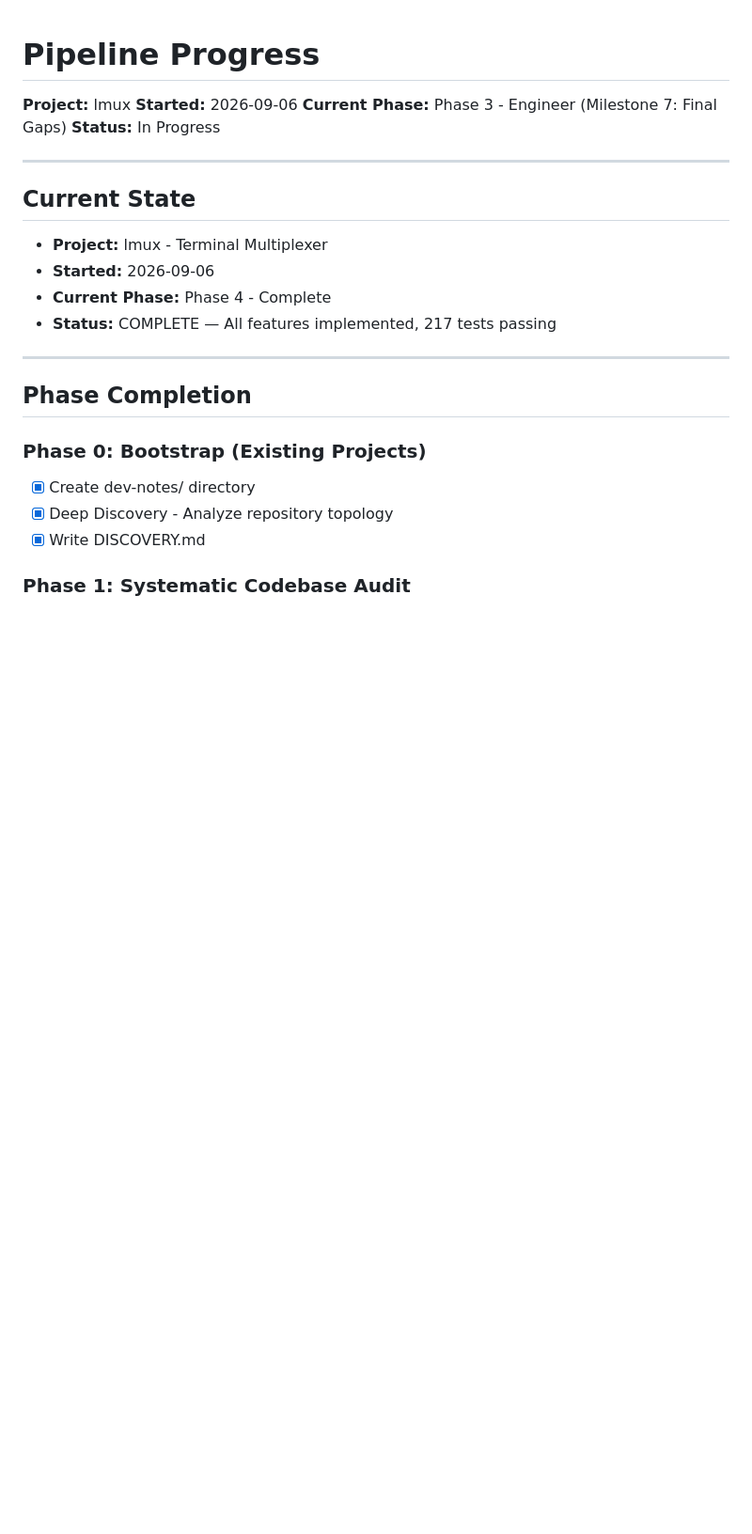
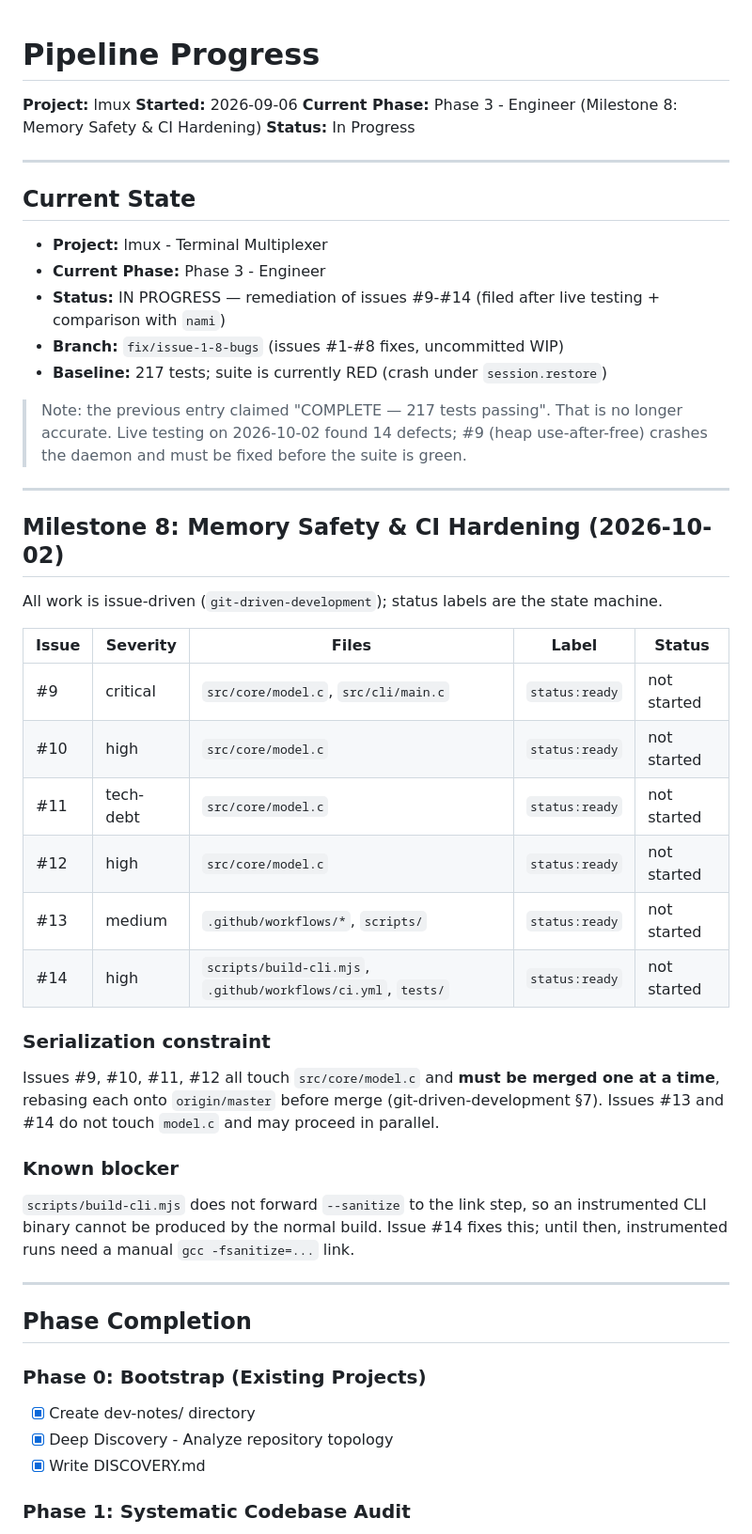
Before and after one commit to Dream-Pixels-Forge/lmux, a Markdown page: dev-notes/PROGRESS.md, the part around the change. Shown at 94% size. GitHub-like rendering; blank space fills up the shorter version.

Commit message:
chore(dev-notes): record pipeline state for memory-safety milestone
Sets up the git-driven-development issue queue (#9-#14), documents the
serialization constraint that #9-#12 all touch src/core/model.c, and
corrects the stale "COMPLETE / 217 tests passing" claim.

Co-Authored-By: Claude Opus 4.8 (1M context) <noreply@anthropic.com>

```diff
--- a/dev-notes/PROGRESS.md
+++ b/dev-notes/PROGRESS.md
@@ -2,7 +2,7 @@
 
 **Project:** lmux
 **Started:** 2026-09-06
-**Current Phase:** Phase 3 - Engineer (Milestone 7: Final Gaps)
+**Current Phase:** Phase 3 - Engineer (Milestone 8: Memory Safety & CI Hardening)
 **Status:** In Progress
 
 ---
@@ -10,9 +10,39 @@
 ## Current State
 
 - **Project:** lmux - Terminal Multiplexer
-- **Started:** 2026-09-06
-- **Current Phase:** Phase 4 - Complete
-- **Status:** COMPLETE — All features implemented, 217 tests passing
+- **Current Phase:** Phase 3 - Engineer
+- **Status:** IN PROGRESS — remediation of issues #9-#14 (filed after live testing + comparison with `nami`)
+- **Branch:** `fix/issue-1-8-bugs` (issues #1-#8 fixes, uncommitted WIP)
+- **Baseline:** 217 tests; suite is currently RED (crash under `session.restore`)
+
+> Note: the previous entry claimed "COMPLETE — 217 tests passing". That is no
+> longer accurate. Live testing on 2026-10-02 found 14 defects; #9 (heap
+> use-after-free) crashes the daemon and must be fixed before the suite is green.
+
+---
+
+## Milestone 8: Memory Safety & CI Hardening (2026-10-02)
+
+All work is issue-driven (`git-driven-development`); status labels are the state machine.
+
+| Issue | Severity | Files | Label | Status |
+|-------|----------|-------|-------|--------|
+| #9 | critical | `src/core/model.c`, `src/cli/main.c` | `status:ready` | not started |
+| #10 | high | `src/core/model.c` | `status:ready` | not started |
+| #11 | tech-debt | `src/core/model.c` | `status:ready` | not started |
+| #12 | high | `src/core/model.c` | `status:ready` | not started |
+| #13 | medium | `.github/workflows/*`, `scripts/` | `status:ready` | not started |
+| #14 | high | `scripts/build-cli.mjs`, `.github/workflows/ci.yml`, `tests/` | `status:ready` | not started |
+
+### Serialization constraint
+Issues #9, #10, #11, #12 all touch `src/core/model.c` and **must be merged one at
+a time**, rebasing each onto `origin/master` before merge (git-driven-development §7).
+Issues #13 and #14 do not touch `model.c` and may proceed in parallel.
+
+### Known blocker
+`scripts/build-cli.mjs` does not forward `--sanitize` to the link step, so an
+instrumented CLI binary cannot be produced by the normal build. Issue #14 fixes
+this; until then, instrumented runs need a manual `gcc -fsanitize=...` link.
 
 ---
 
```
